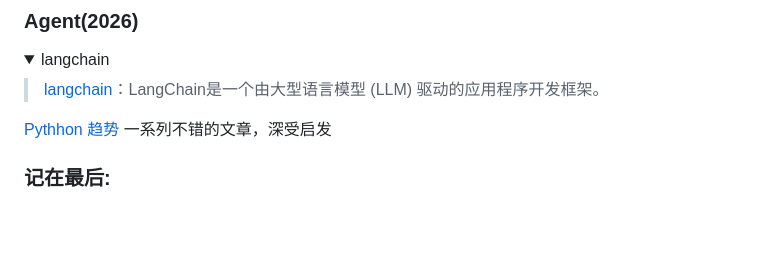
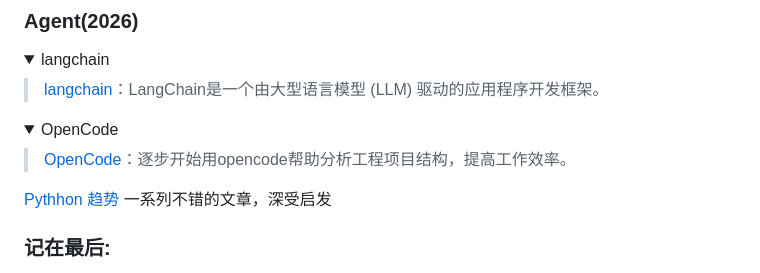
Before and after one commit to zhangxige/Python-UseFul, a Markdown page: README.md, the part around the change. Rendered like a GitHub page; blank space fills up the shorter version.

Commit message:
修改 readme

```diff
--- a/README.md
+++ b/README.md
@@ -332,6 +332,13 @@ NetworkX是一个用Python语言开发的库，它提供了丰富的工具，用
 
 </details>
 
+<details open>
+<summary>OpenCode </summary>
+
+> [OpenCode](https://opencode.ai/docs/zh-cn)：逐步开始用opencode帮助分析工程项目结构，提高工作效率。
+
+</details>
+
 
 
 [Pythhon 趋势](https://blog.jetbrains.com/zh-hans/pycharm/category/tutorials/) 一系列不错的文章，深受启发
```
